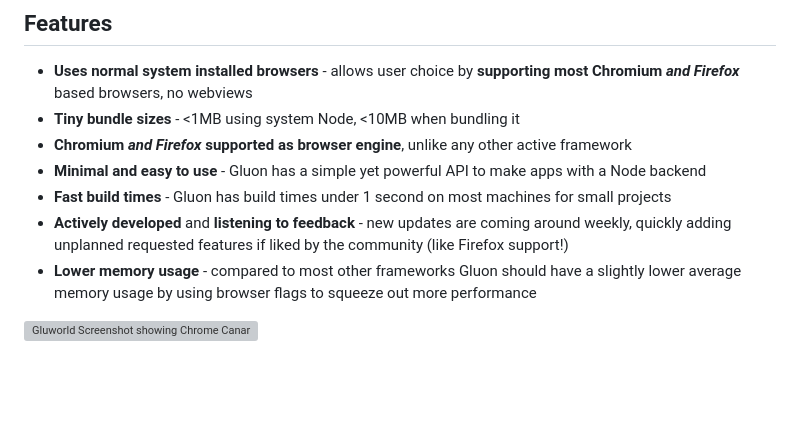
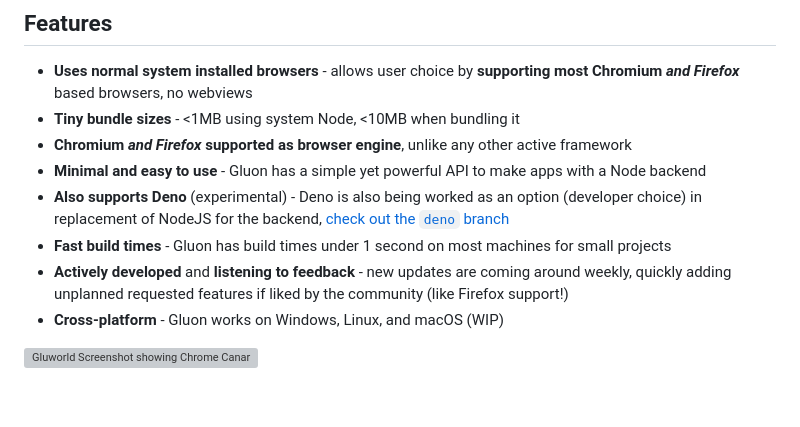
Before and after one commit to perfect1029/desktop, a Markdown page: README.md, the part around the change. GitHub-like rendering; grey boxes are pictures that could not be loaded.

Commit message:
readme: tweak features

```diff
--- a/README.md
+++ b/README.md
@@ -8,9 +8,10 @@
 - **Tiny bundle sizes** - <1MB using system Node, <10MB when bundling it
 - **Chromium *and Firefox* supported as browser engine**, unlike any other active framework
 - **Minimal and easy to use** - Gluon has a simple yet powerful API to make apps with a Node backend
+- **Also supports Deno** (experimental) - Deno is also being worked as an option (developer choice) in replacement of NodeJS for the backend, [check out the `deno` branch](https://github.com/gluon-framework/gluon/tree/deno)
 - **Fast build times** - Gluon has build times under 1 second on most machines for small projects
 - **Actively developed** and **listening to feedback** - new updates are coming around weekly, quickly adding unplanned requested features if liked by the community (like Firefox support!)
-- **Lower memory usage** - compared to most other frameworks Gluon should have a slightly lower average memory usage by using browser flags to squeeze out more performance
+- **Cross-platform** - Gluon works on Windows, Linux, and macOS (WIP)
 <!-- - **No forks needed** - Gluon doesn't need forks of Node or Chromium/etc to use them, it just uses normal versions -->
 
 ![Gluworld Screenshot showing Chrome Canary and Firefox Nightly being used at once.](https://user-images.githubusercontent.com/19228318/210174682-b261dba0-8b3c-4ca0-8093-aeeb9fdbc52d.png)
```
